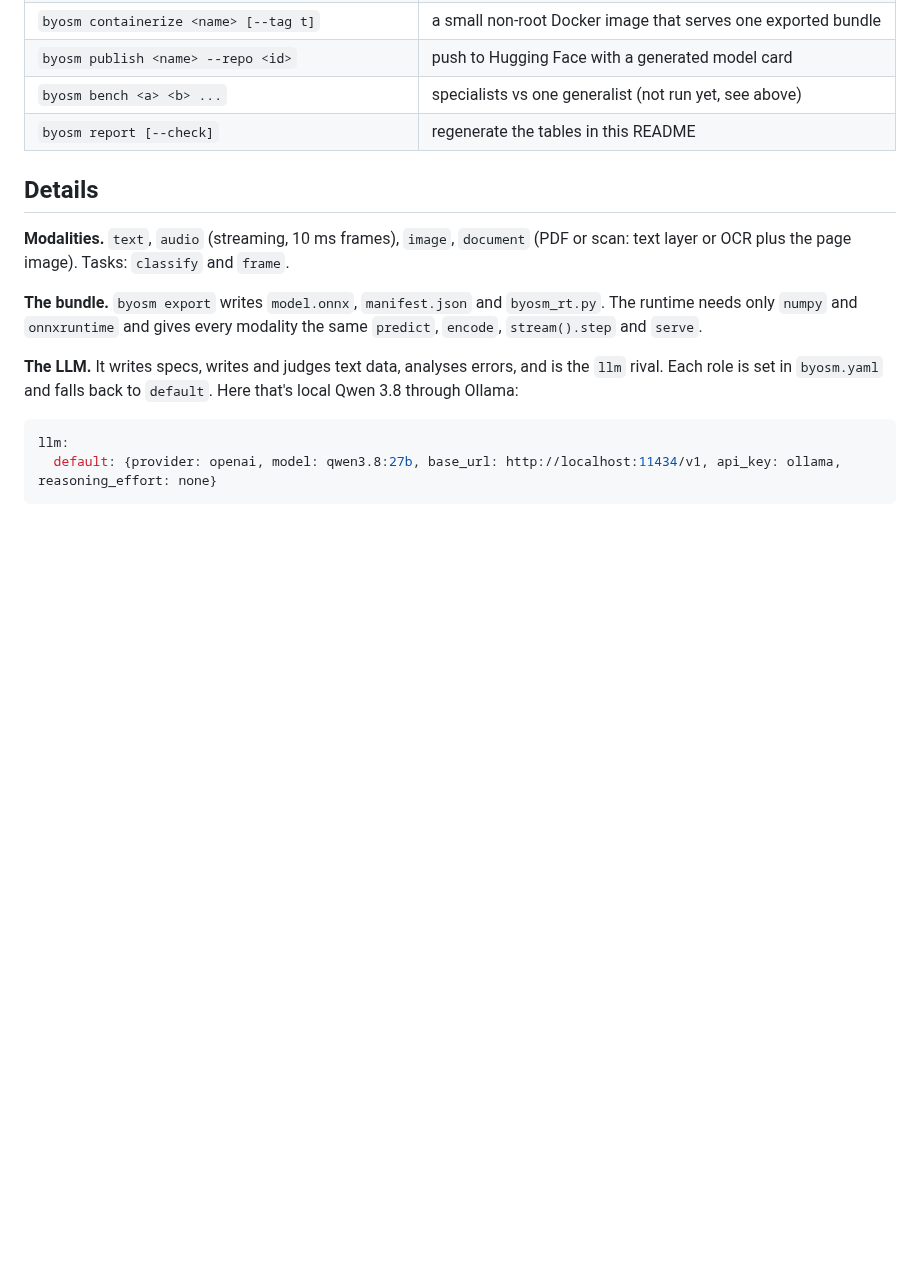
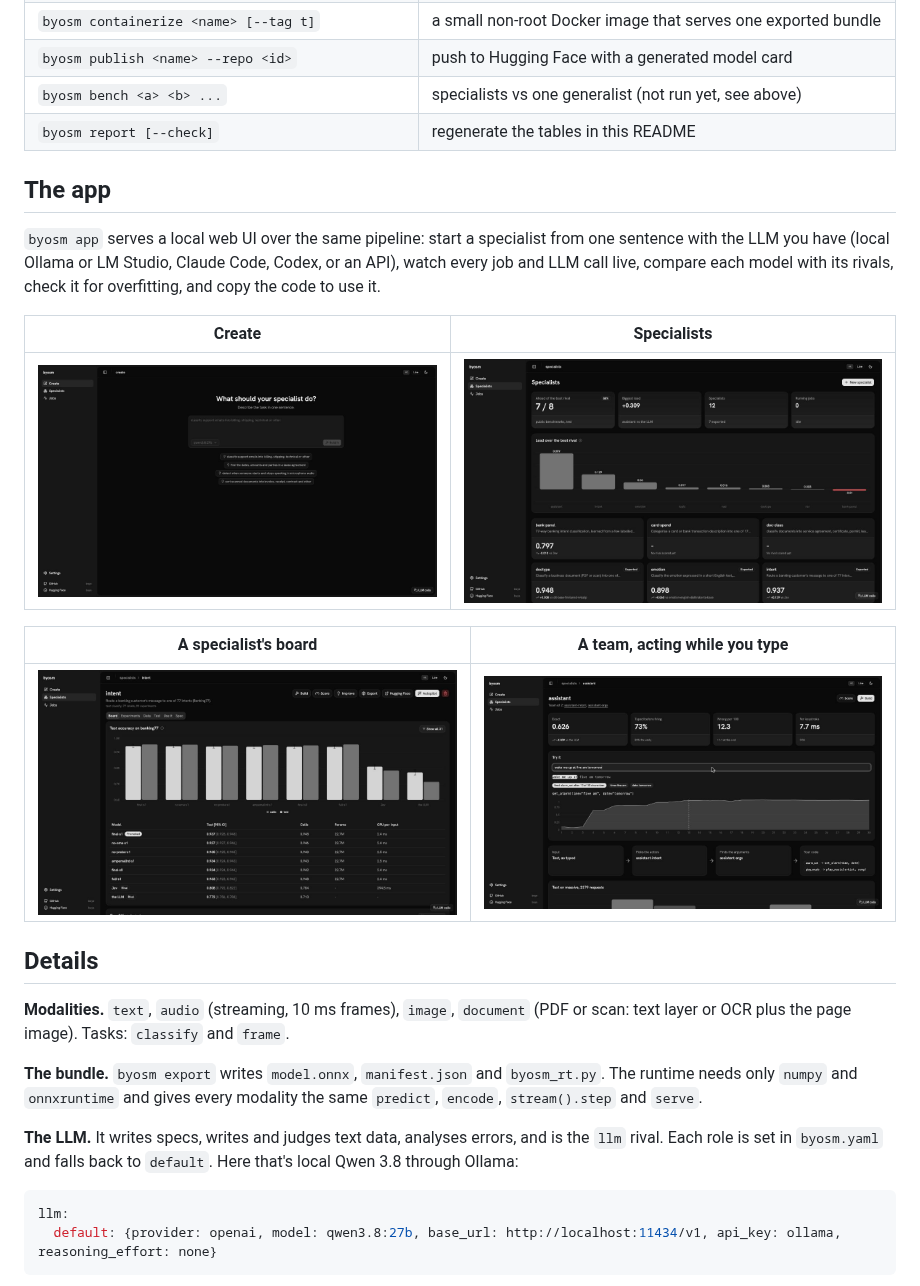
Before and after one commit to bsye/BYOSM, a Markdown page: README.md, the part around the change. GitHub-like rendering; pictures changed too: docs/screenshots/board.jpg (added), docs/screenshots/create.jpg (added), docs/screenshots/specialists.jpg (added); blank space fills up the shorter version.

Commit message:
Show the web app in the README: create, specialists, a board and a team acting while you type

```diff
--- a/README.md
+++ b/README.md
@@ -339,6 +339,20 @@ byosm export vad && byosm predict vad clip.wav
 | `byosm bench <a> <b> ...` | specialists vs one generalist (not run yet, see above) |
 | `byosm report [--check]` | regenerate the tables in this README |
 
+## The app
+
+`byosm app` serves a local web UI over the same pipeline: start a specialist from one sentence with the LLM you have
+(local Ollama or LM Studio, Claude Code, Codex, or an API), watch every job and LLM call live, compare each model with
+its rivals, check it for overfitting, and copy the code to use it.
+
+| Create | Specialists |
+|---|---|
+| ![Create](docs/screenshots/create.jpg) | ![Specialists](docs/screenshots/specialists.jpg) |
+
+| A specialist's board | A team, acting while you type |
+|---|---|
+| ![Board](docs/screenshots/board.jpg) | ![Team](docs/screenshots/team.jpg) |
+
 ## Details
 
 **Modalities.** `text`, `audio` (streaming, 10 ms frames), `image`, `document` (PDF or scan: text layer or OCR plus
```
